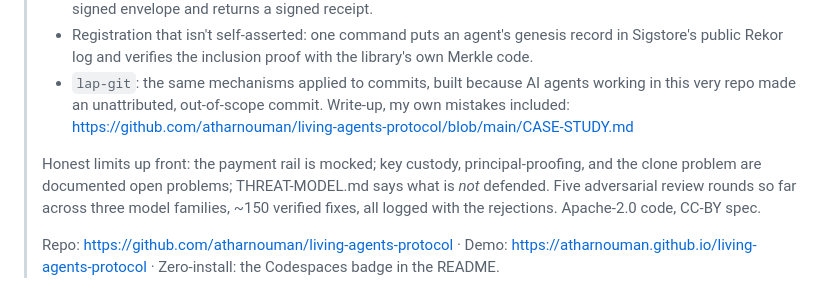
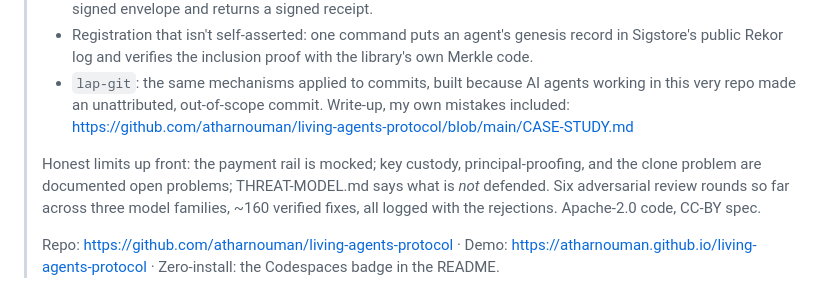
Before and after one commit to atharnouman/living-agents-protocol, a Markdown page: output/LAP-shipping-runbook.md, the part around the change. GitHub-like rendering.

```diff
--- a/output/LAP-shipping-runbook.md
+++ b/output/LAP-shipping-runbook.md
@@ -141,7 +141,7 @@ When the endorsement lands: submit the PDF (cs.MA; cross-list cs.CR) with the re
 > - Registration that isn't self-asserted: one command puts an agent's genesis record in Sigstore's public Rekor log and verifies the inclusion proof with the library's own Merkle code.
 > - `lap-git`: the same mechanisms applied to commits, built because AI agents working in this very repo made an unattributed, out-of-scope commit. Write-up, my own mistakes included: https://github.com/atharnouman/living-agents-protocol/blob/main/CASE-STUDY.md
 >
-> Honest limits up front: the payment rail is mocked; key custody, principal-proofing, and the clone problem are documented open problems; THREAT-MODEL.md says what is *not* defended. Five adversarial review rounds so far across three model families, ~150 verified fixes, all logged with the rejections. Apache-2.0 code, CC-BY spec.
+> Honest limits up front: the payment rail is mocked; key custody, principal-proofing, and the clone problem are documented open problems; THREAT-MODEL.md says what is *not* defended. Six adversarial review rounds so far across three model families, ~160 verified fixes, all logged with the rejections. Apache-2.0 code, CC-BY spec.
 >
 > Repo: https://github.com/atharnouman/living-agents-protocol · Demo: https://atharnouman.github.io/living-agents-protocol · Zero-install: the Codespaces badge in the README.
 
```
